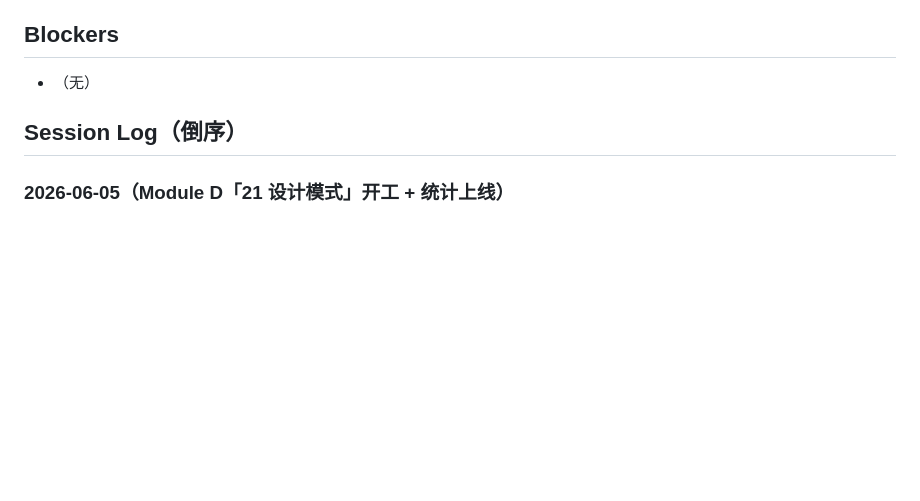
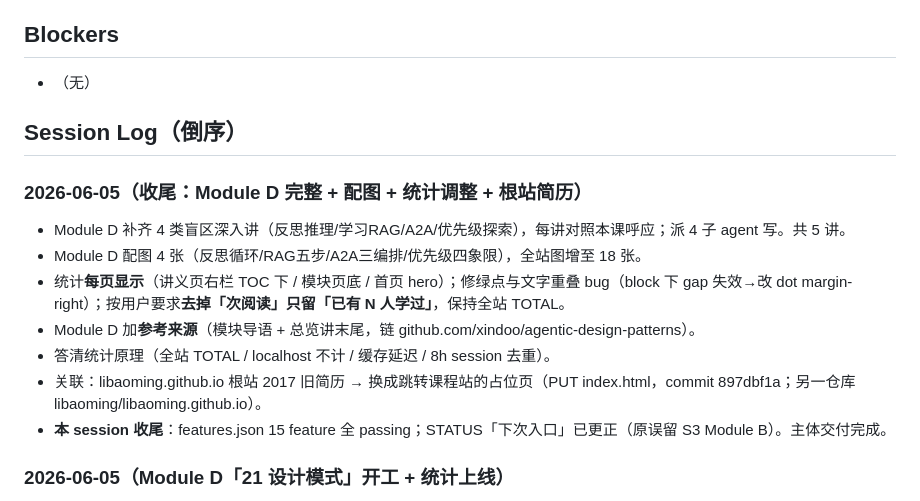
Before and after one commit to libaoming/agent-design-course, a Markdown page: M1/PROGRESS.md, the part around the change. GitHub-like rendering; blank space fills up the shorter version.

Commit message:
docs: session 收尾——更正 STATUS 下次入口 + PROGRESS 补今日收尾 log [skip ci]
Co-Authored-By: Claude Opus 4.8 <noreply@anthropic.com>

```diff
--- a/M1/PROGRESS.md
+++ b/M1/PROGRESS.md
@@ -17,6 +17,15 @@
 - （无）
 
 ## Session Log（倒序）
+### 2026-06-05（收尾：Module D 完整 + 配图 + 统计调整 + 根站简历）
+- Module D 补齐 4 类盲区深入讲（反思推理/学习RAG/A2A/优先级探索），每讲对照本课呼应；派 4 子 agent 写。共 5 讲。
+- Module D 配图 4 张（反思循环/RAG五步/A2A三编排/优先级四象限），全站图增至 18 张。
+- 统计**每页显示**（讲义页右栏 TOC 下 / 模块页底 / 首页 hero）；修绿点与文字重叠 bug（block 下 gap 失效→改 dot margin-right）；按用户要求**去掉「次阅读」只留「已有 N 人学过」**，保持全站 TOTAL。
+- Module D 加**参考来源**（模块导语 + 总览讲末尾，链 github.com/xindoo/agentic-design-patterns）。
+- 答清统计原理（全站 TOTAL / localhost 不计 / 缓存延迟 / 8h session 去重）。
+- 关联：libaoming.github.io 根站 2017 旧简历 → 换成跳转课程站的占位页（PUT index.html，commit 897dbf1a；另一仓库 libaoming/libaoming.github.io）。
+- **本 session 收尾**：features.json 15 feature 全 passing；STATUS「下次入口」已更正（原误留 S3 Module B）。主体交付完成。
+
 ### 2026-06-05（Module D「21 设计模式」开工 + 统计上线）
 - **统计闭环**：用户注册 GoatCounter（code=learn-agent-design）+ 开 Allow visitor counts + 填 GC_CODE 上线。截图核查首页绿点胶囊「已有 3 人学过 · 3 次阅读」已亮（真实 UV）。讲清 GoatCounter 去重=hash(IP+UA+每日盐)、不存IP不用cookie、8h session、隐私友好偏保守。F14 passing。
 - **Module D 开工**：用户选「独立 Module D 21 设计模式」（源 Google Agentic Design Patterns / xindoo 中文）。定位=按「21 可复用实现模式」切，补前三模块盲区，不重复已讲。build.py 加 MODULES["d"] + 循环 ("a","b","c","d") + by_mod。
```
Also changed, not shown: STATUS.md (+14 -5 lines).
